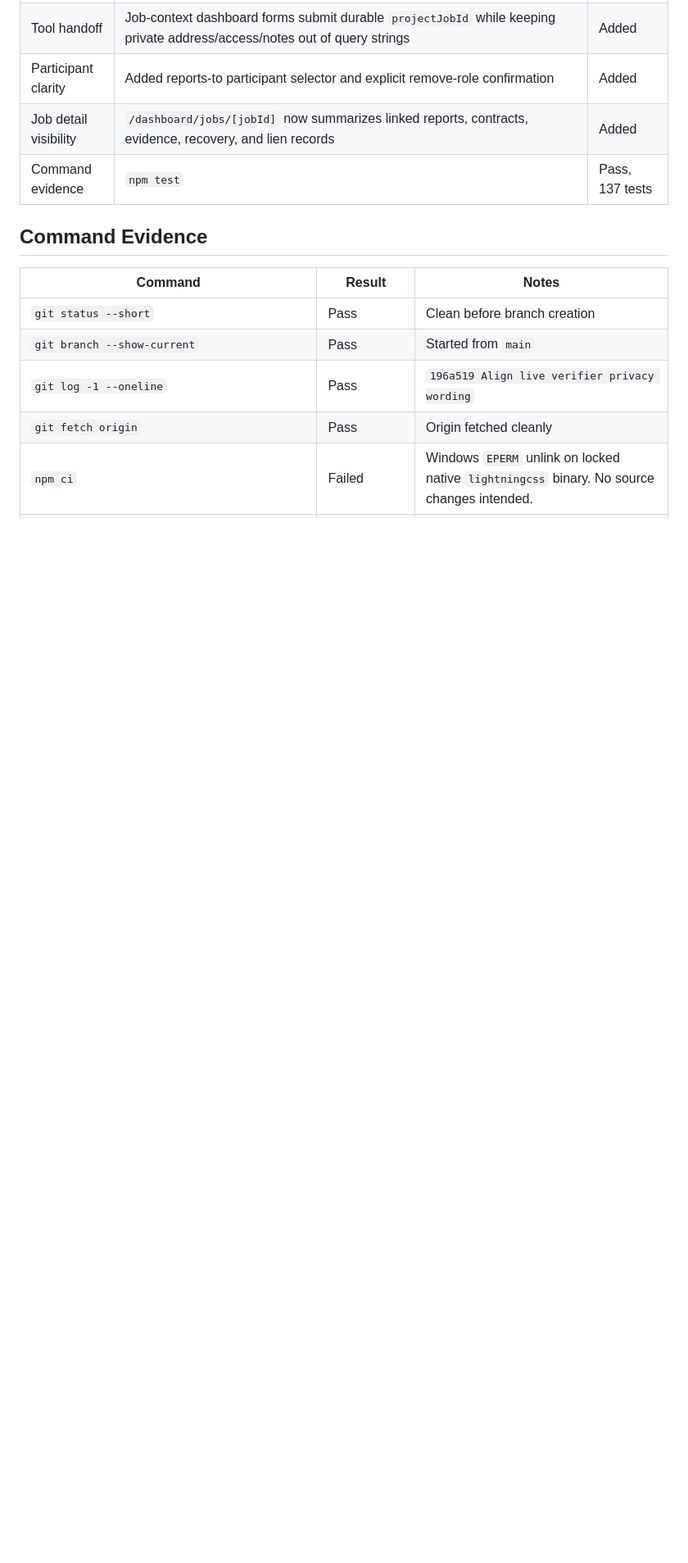
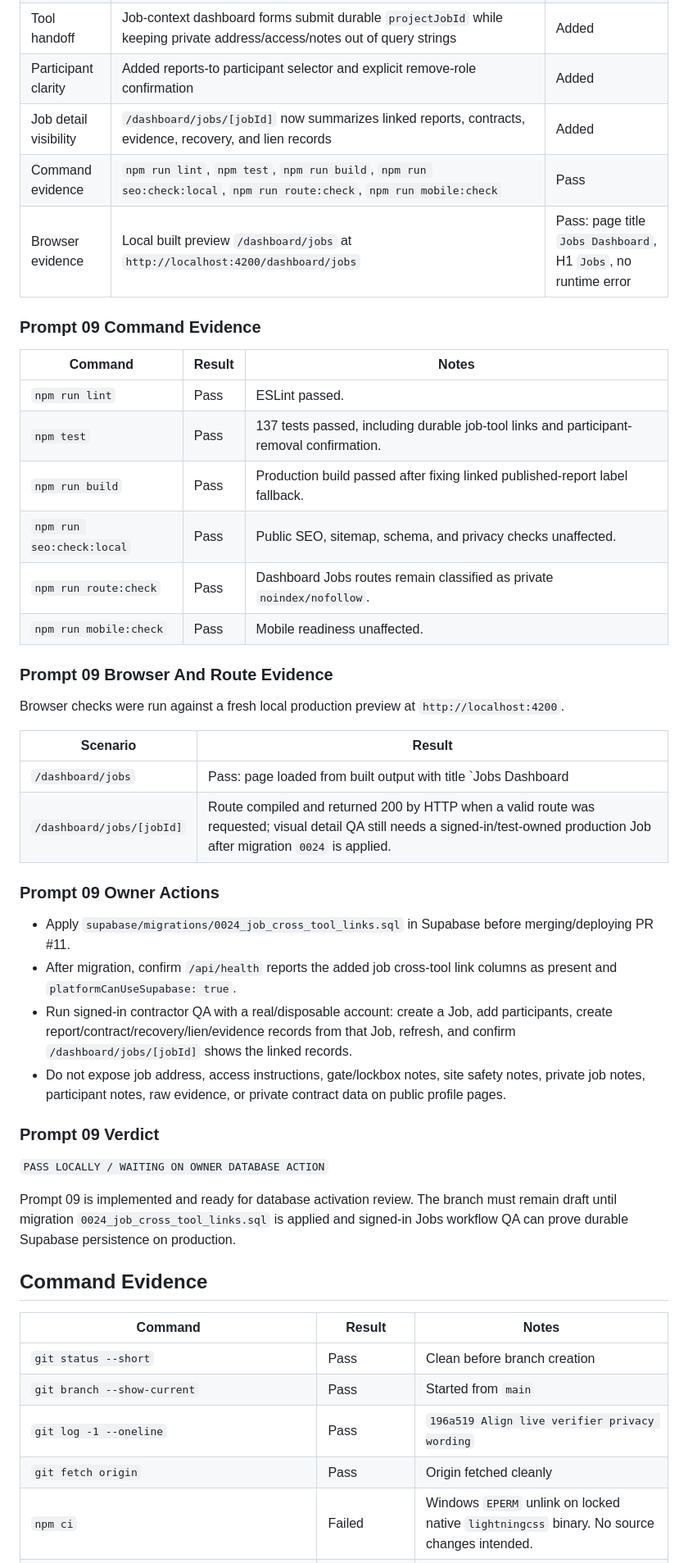
Before and after one commit to dff280/ClientBureau, a Markdown page: docs/FINAL_RELEASE_AUDIT_LEDGER.md, the part around one of its changes. Shown at 82% size. Drawn GitHub-style; blank space fills up the shorter version.

```diff
--- a/docs/FINAL_RELEASE_AUDIT_LEDGER.md
+++ b/docs/FINAL_RELEASE_AUDIT_LEDGER.md
@@ -161,7 +162,41 @@ Browser checks were run against a local production preview at `http://127.0.0.1:
 | Tool handoff | Job-context dashboard forms submit durable `projectJobId` while keeping private address/access/notes out of query strings | Added |
 | Participant clarity | Added reports-to participant selector and explicit remove-role confirmation | Added |
 | Job detail visibility | `/dashboard/jobs/[jobId]` now summarizes linked reports, contracts, evidence, recovery, and lien records | Added |
-| Command evidence | `npm test` | Pass, 137 tests |
+| Command evidence | `npm run lint`, `npm test`, `npm run build`, `npm run seo:check:local`, `npm run route:check`, `npm run mobile:check` | Pass |
+| Browser evidence | Local built preview `/dashboard/jobs` at `http://localhost:4200/dashboard/jobs` | Pass: page title `Jobs Dashboard`, H1 `Jobs`, no runtime error |
+
+### Prompt 09 Command Evidence
+
+| Command | Result | Notes |
+| --- | --- | --- |
+| `npm run lint` | Pass | ESLint passed. |
+| `npm test` | Pass | 137 tests passed, including durable job-tool links and participant-removal confirmation. |
+| `npm run build` | Pass | Production build passed after fixing linked published-report label fallback. |
+| `npm run seo:check:local` | Pass | Public SEO, sitemap, schema, and privacy checks unaffected. |
+| `npm run route:check` | Pass | Dashboard Jobs routes remain classified as private `noindex/nofollow`. |
+| `npm run mobile:check` | Pass | Mobile readiness unaffected. |
+
+### Prompt 09 Browser And Route Evidence
+
+Browser checks were run against a fresh local production preview at `http://localhost:4200`.
+
+| Scenario | Result |
+| --- | --- |
+| `/dashboard/jobs` | Pass: page loaded from built output with title `Jobs Dashboard | Client Bureau`, H1 `Jobs`, no application/runtime error. |
+| `/dashboard/jobs/[jobId]` | Route compiled and returned 200 by HTTP when a valid route was requested; visual detail QA still needs a signed-in/test-owned production Job after migration `0024` is applied. |
+
+### Prompt 09 Owner Actions
+
+- Apply `supabase/migrations/0024_job_cross_tool_links.sql` in Supabase before merging/deploying PR #11.
+- After migration, confirm `/api/health` reports the added job cross-tool link columns as present and `platformCanUseSupabase: true`.
+- Run signed-in contractor QA with a real/disposable account: create a Job, add participants, create report/contract/recovery/lien/evidence records from that Job, refresh, and confirm `/dashboard/jobs/[jobId]` shows the linked records.
+- Do not expose job address, access instructions, gate/lockbox notes, site safety notes, private job notes, participant notes, raw evidence, or private contract data on public profile pages.
+
+### Prompt 09 Verdict
+
+`PASS LOCALLY / WAITING ON OWNER DATABASE ACTION`
+
+Prompt 09 is implemented and ready for database activation review. The branch must remain draft until migration `0024_job_cross_tool_links.sql` is applied and signed-in Jobs workflow QA can prove durable Supabase persistence on production.
 
 ## Command Evidence
 
```
Also changed, not shown: other parts of docs/FINAL_RELEASE_AUDIT_LEDGER.md (+3 -2 lines), docs/JOBS_PROJECT_FILE_RUNBOOK.md (added, +117 -0 lines), docs/LIVE_WORKFLOW_QA_RUNBOOK.md (+1 -1 lines).
